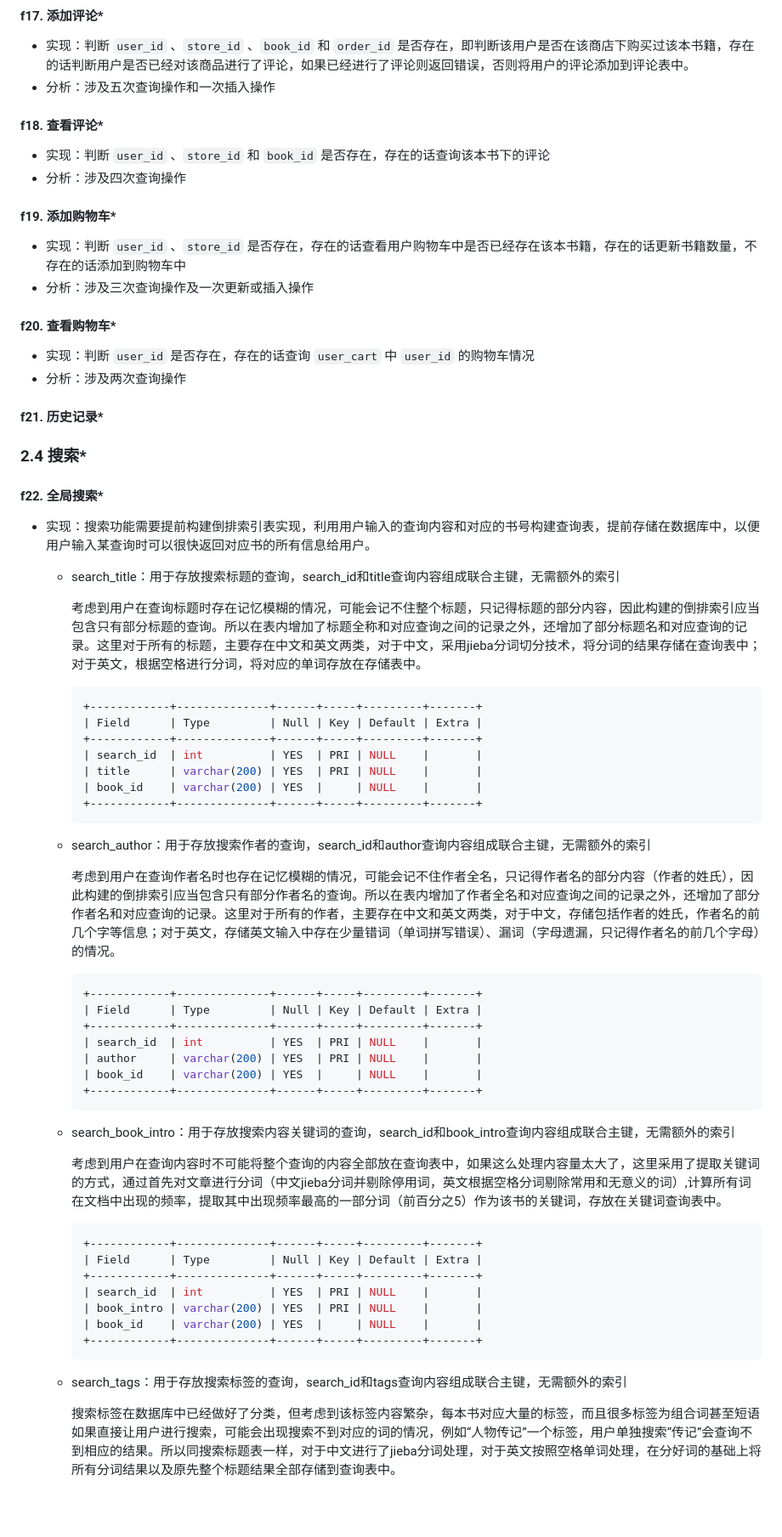
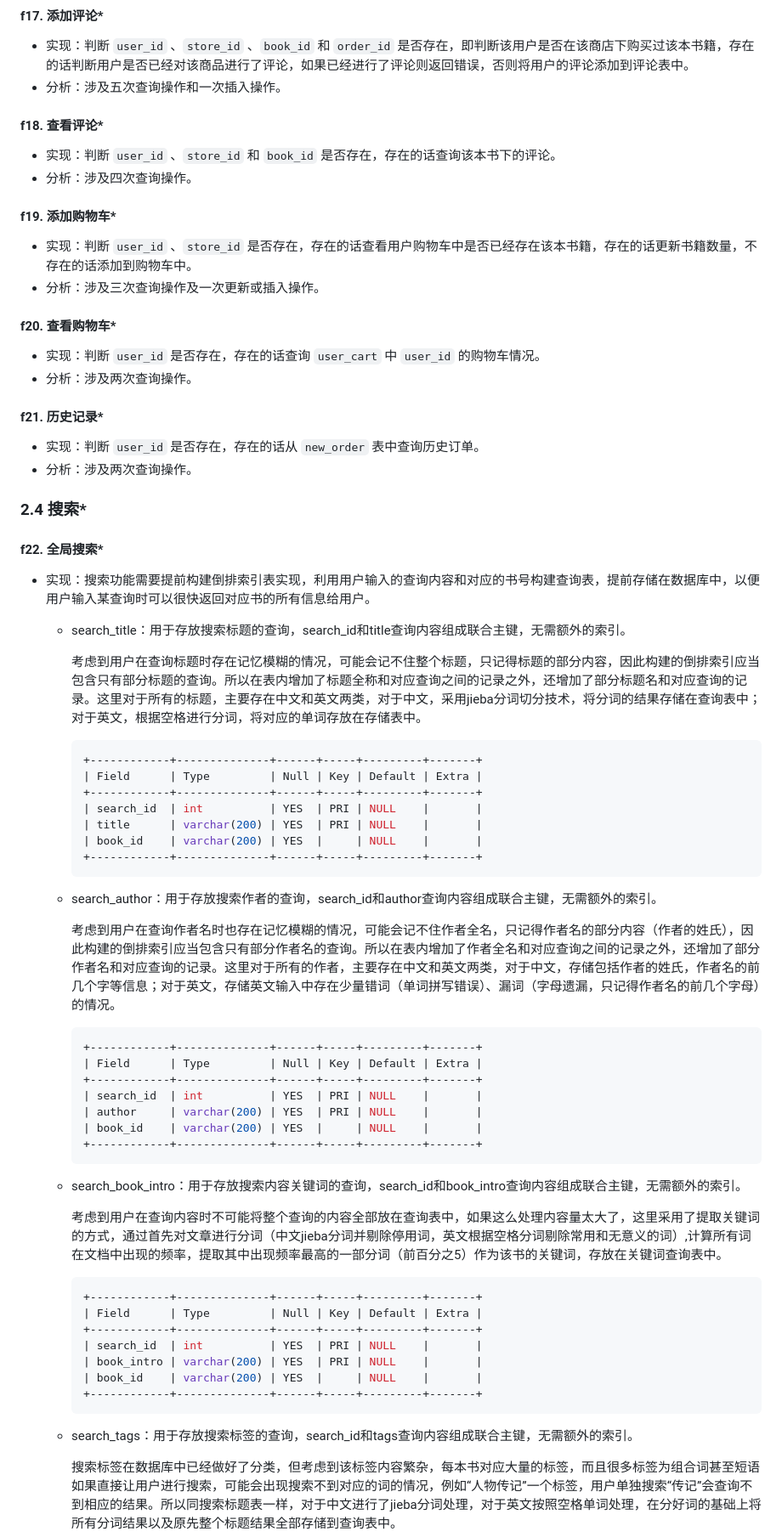
Before and after one commit to lccbks/bookstore, a Markdown page: README.md, the part around the change printed below. Shown: that part at 85% size. Drawn GitHub-style; blank space fills up the shorter version.

````diff
--- a/README.md
+++ b/README.md
@@ -493,34 +493,35 @@ bash script/test.sh
 #### f17. 添加评论*
 
 - 实现：判断 `user_id` 、`store_id` 、`book_id` 和 `order_id` 是否存在，即判断该用户是否在该商店下购买过该本书籍，存在的话判断用户是否已经对该商品进行了评论，如果已经进行了评论则返回错误，否则将用户的评论添加到评论表中。
-- 分析：涉及五次查询操作和一次插入操作
+- 分析：涉及五次查询操作和一次插入操作。
 
 
 
 #### f18. 查看评论*
 
-- 实现：判断 `user_id` 、`store_id` 和 `book_id` 是否存在，存在的话查询该本书下的评论
-- 分析：涉及四次查询操作
+- 实现：判断 `user_id` 、`store_id` 和 `book_id` 是否存在，存在的话查询该本书下的评论。
+- 分析：涉及四次查询操作。
 
 
 
 #### f19. 添加购物车*
 
-- 实现：判断 `user_id` 、`store_id` 是否存在，存在的话查看用户购物车中是否已经存在该本书籍，存在的话更新书籍数量，不存在的话添加到购物车中
-- 分析：涉及三次查询操作及一次更新或插入操作
+- 实现：判断 `user_id` 、`store_id` 是否存在，存在的话查看用户购物车中是否已经存在该本书籍，存在的话更新书籍数量，不存在的话添加到购物车中。
+- 分析：涉及三次查询操作及一次更新或插入操作。
 
 
 
 #### f20. 查看购物车*
 
-- 实现：判断 `user_id` 是否存在，存在的话查询 `user_cart` 中 `user_id` 的购物车情况
-- 分析：涉及两次查询操作
+- 实现：判断 `user_id` 是否存在，存在的话查询 `user_cart` 中 `user_id` 的购物车情况。
+- 分析：涉及两次查询操作。
 
 
 
 #### f21. 历史记录*
 
-
+- 实现：判断 `user_id` 是否存在，存在的话从 `new_order` 表中查询历史订单。
+- 分析：涉及两次查询操作。
 
 
 
@@ -530,7 +531,7 @@ bash script/test.sh
 
 - 实现：搜索功能需要提前构建倒排索引表实现，利用用户输入的查询内容和对应的书号构建查询表，提前存储在数据库中，以便用户输入某查询时可以很快返回对应书的所有信息给用户。
 
-  - search_title：用于存放搜索标题的查询，search_id和title查询内容组成联合主键，无需额外的索引
+  - search_title：用于存放搜索标题的查询，search_id和title查询内容组成联合主键，无需额外的索引。
 
     考虑到用户在查询标题时存在记忆模糊的情况，可能会记不住整个标题，只记得标题的部分内容，因此构建的倒排索引应当包含只有部分标题的查询。所以在表内增加了标题全称和对应查询之间的记录之外，还增加了部分标题名和对应查询的记录。这里对于所有的标题，主要存在中文和英文两类，对于中文，采用jieba分词切分技术，将分词的结果存储在查询表中；对于英文，根据空格进行分词，将对应的单词存放在存储表中。
 
@@ -544,7 +545,7 @@ bash script/test.sh
     +------------+--------------+------+-----+---------+-------+
     ```
 
-  - search_author：用于存放搜索作者的查询，search_id和author查询内容组成联合主键，无需额外的索引
+  - search_author：用于存放搜索作者的查询，search_id和author查询内容组成联合主键，无需额外的索引。
 
     考虑到用户在查询作者名时也存在记忆模糊的情况，可能会记不住作者全名，只记得作者名的部分内容（作者的姓氏），因此构建的倒排索引应当包含只有部分作者名的查询。所以在表内增加了作者全名和对应查询之间的记录之外，还增加了部分作者名和对应查询的记录。这里对于所有的作者，主要存在中文和英文两类，对于中文，存储包括作者的姓氏，作者名的前几个字等信息；对于英文，存储英文输入中存在少量错词（单词拼写错误）、漏词（字母遗漏，只记得作者名的前几个字母）的情况。
 
@@ -558,7 +559,7 @@ bash script/test.sh
     +------------+--------------+------+-----+---------+-------+
     ```
 
-  - search_book_intro：用于存放搜索内容关键词的查询，search_id和book_intro查询内容组成联合主键，无需额外的索引
+  - search_book_intro：用于存放搜索内容关键词的查询，search_id和book_intro查询内容组成联合主键，无需额外的索引。
 
     考虑到用户在查询内容时不可能将整个查询的内容全部放在查询表中，如果这么处理内容量太大了，这里采用了提取关键词的方式，通过首先对文章进行分词（中文jieba分词并剔除停用词，英文根据空格分词剔除常用和无意义的词）,计算所有词在文档中出现的频率，提取其中出现频率最高的一部分词（前百分之5）作为该书的关键词，存放在关键词查询表中。
 
@@ -572,7 +573,7 @@ bash script/test.sh
     +------------+--------------+------+-----+---------+-------+
     ```
 
-  - search_tags：用于存放搜索标签的查询，search_id和tags查询内容组成联合主键，无需额外的索引
+  - search_tags：用于存放搜索标签的查询，search_id和tags查询内容组成联合主键，无需额外的索引。
 
     搜索标签在数据库中已经做好了分类，但考虑到该标签内容繁杂，每本书对应大量的标签，而且很多标签为组合词甚至短语如果直接让用户进行搜索，可能会出现搜索不到对应的词的情况，例如“人物传记”一个标签，用户单独搜索“传记”会查询不到相应的结果。所以同搜索标题表一样，对于中文进行了jieba分词处理，对于英文按照空格单词处理，在分好词的基础上将所有分词结果以及原先整个标题结果全部存储到查询表中。
 
````
Also changed, not shown: other parts of README.md (+2 -2 lines), image/test&cov.png, 6 other files.
